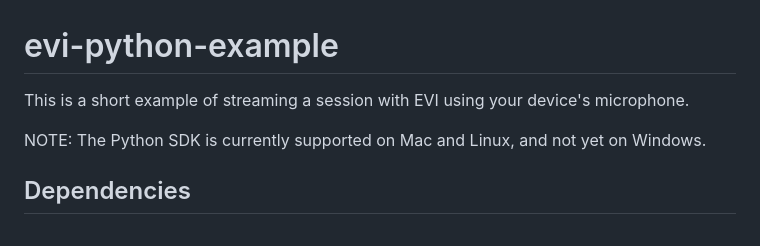
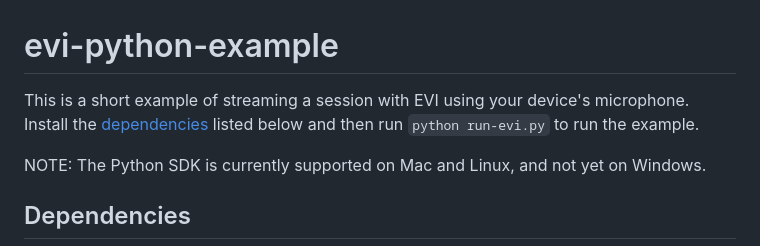
Before and after one commit to HumeAI/hume-api-examples, a Markdown page: evi-python-example/README.md, the part around the change. Drawn GitHub-style.

```diff
--- a/evi-python-example/README.md
+++ b/evi-python-example/README.md
@@ -1,6 +1,6 @@
 # evi-python-example
 
-This is a short example of streaming a session with EVI using your device's microphone.
+This is a short example of streaming a session with EVI using your device's microphone. Install the [dependencies](#dependencies) listed below and then run `python run-evi.py` to run the example.
 
 NOTE: The Python SDK is currently supported on Mac and Linux, and not yet on Windows.
 
```
